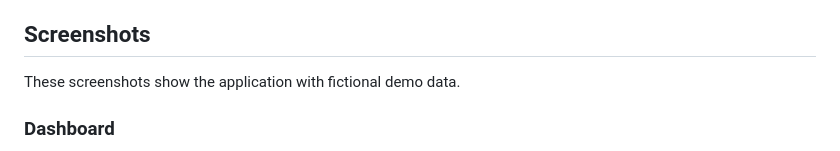
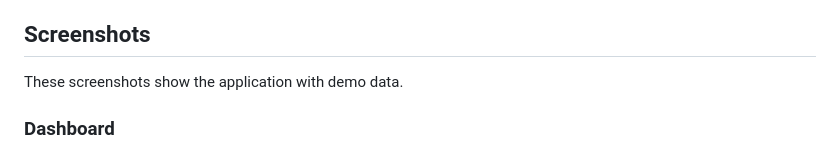
Before and after one commit to astrozill/JobTrack, a Markdown page: README.md, the part around the change. Drawn GitHub-style.

```diff
--- a/README.md
+++ b/README.md
@@ -12,7 +12,7 @@ A Django web application for keeping track of job applications.
 
 ## Screenshots
 
-These screenshots show the application with fictional demo data.
+These screenshots show the application with demo data.
 
 ### Dashboard
 
```
